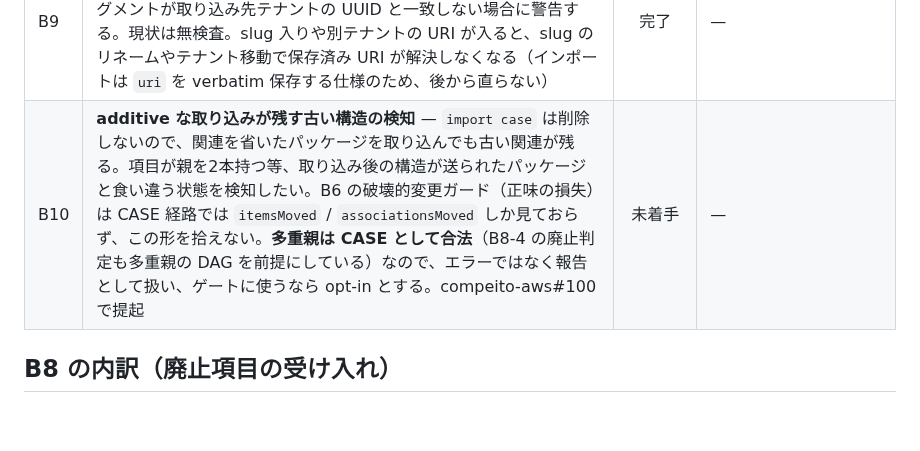
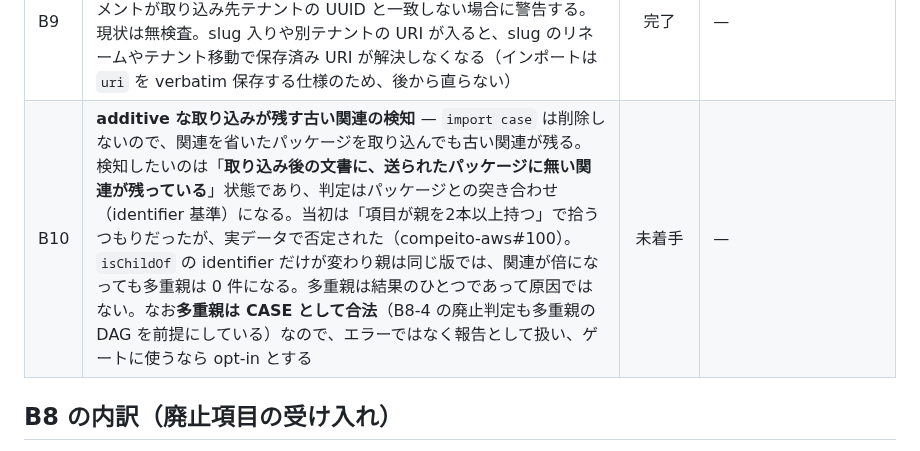
Before and after one commit to infosign/compeito, a Markdown page: docs/dev/backlog.md, the part around the change. Drawn GitHub-style; blank space fills up the shorter version.

```diff
--- a/docs/dev/backlog.md
+++ b/docs/dev/backlog.md
@@ -19,7 +19,7 @@
 | B7 | **新版複製 CLI `doc duplicate`** — new UUIDs 採番＋ `replacedBy` 自動生成。B5 ガイドの手作業レシピの自動化 | 未着手 | — |
 | B8 | **廃止項目（墓標）の受け入れ** — 元ソースから消えた CFItem を、削除せず `statusEndDate` ＋ `replacedBy` の**状態**として受け入れる。配信では全件返し、UI と検索で既定除外する。発行済み OB v3 バッジの alignment 先を壊さないための方針。内訳は下記 | 完了（B8-1〜B8-7 すべて） | — |
 | B9 | **自ホスト URI のテナント不一致を警告** — インポート時、保存しようとしている `uri` が自分の `BASE_URL` を指しているのに、テナントセグメントが取り込み先テナントの UUID と一致しない場合に警告する。現状は無検査。slug 入りや別テナントの URI が入ると、slug のリネームやテナント移動で保存済み URI が解決しなくなる（インポートは `uri` を verbatim 保存する仕様のため、後から直らない） | 完了 | — |
-| B10 | **additive な取り込みが残す古い構造の検知** — `import case` は削除しないので、関連を省いたパッケージを取り込んでも古い関連が残る。項目が親を2本持つ等、取り込み後の構造が送られたパッケージと食い違う状態を検知したい。B6 の破壊的変更ガード（正味の損失）は CASE 経路では `itemsMoved` / `associationsMoved` しか見ておらず、この形を拾えない。**多重親は CASE として合法**（B8-4 の廃止判定も多重親の DAG を前提にしている）なので、エラーではなく報告として扱い、ゲートに使うなら opt-in とする。compeito-aws#100 で提起 | 未着手 | — |
+| B10 | **additive な取り込みが残す古い関連の検知** — `import case` は削除しないので、関連を省いたパッケージを取り込んでも古い関連が残る。検知したいのは「**取り込み後の文書に、送られたパッケージに無い関連が残っている**」状態であり、判定はパッケージとの突き合わせ（identifier 基準）になる。当初は「項目が親を2本以上持つ」で拾うつもりだったが、実データで否定された（compeito-aws#100）。`isChildOf` の identifier だけが変わり親は同じ版では、関連が倍になっても多重親は 0 件になる。多重親は結果のひとつであって原因ではない。なお**多重親は CASE として合法**（B8-4 の廃止判定も多重親の DAG を前提にしている）なので、エラーではなく報告として扱い、ゲートに使うなら opt-in とする | 未着手 | — |
 
 ## B8 の内訳（廃止項目の受け入れ）
 
```
Also changed, not shown: docs/spec/import-logic.md (+2 -2 lines).
